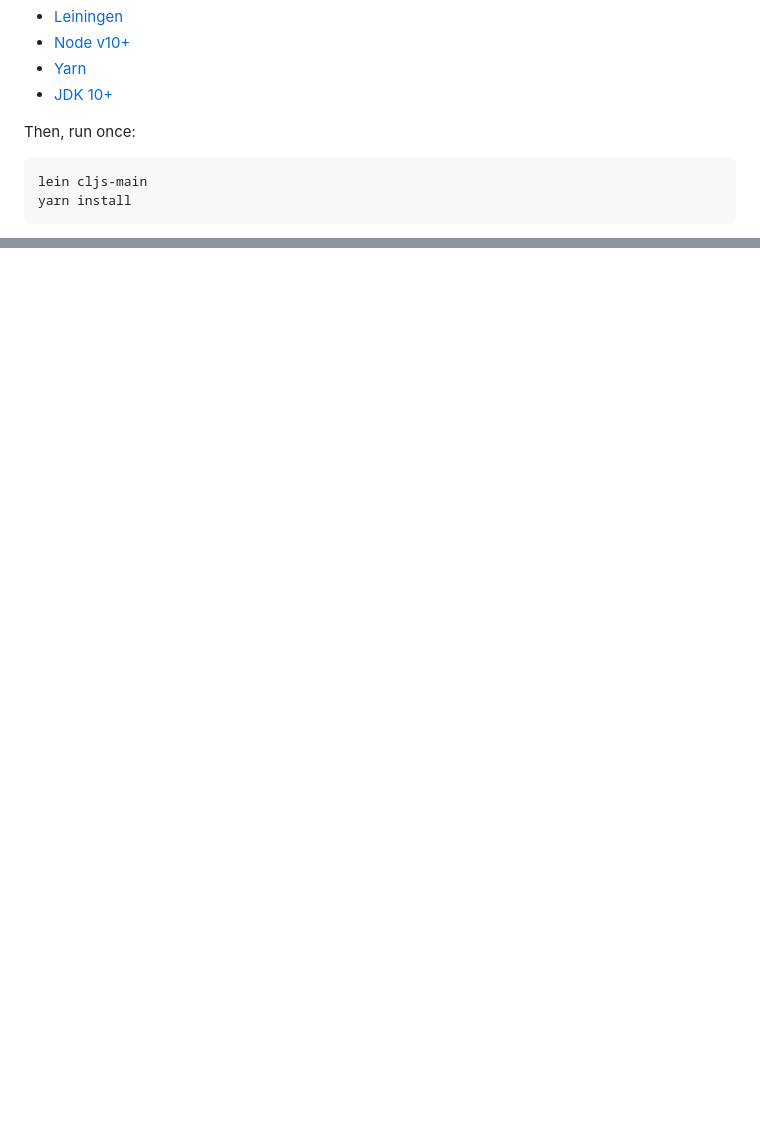
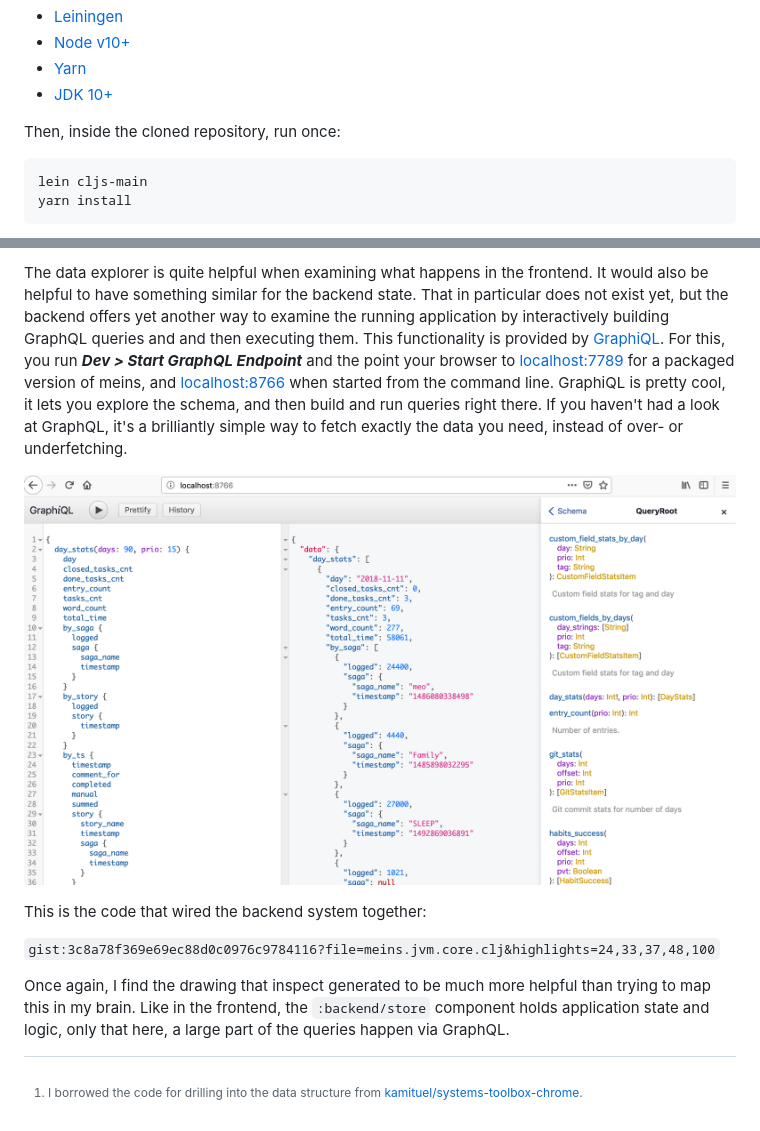
Before and after one commit to matthiasn/gatsby-blog, a Markdown page: src/blog/2019-02-12-meins-intro.md, 2 parts joined by grey strips. GitHub-like rendering; pictures changed too: src/images/2019-02-intro/2019-02-08_23.44.50_graphiql.png (added); blank space fills up the shorter version.

```diff
--- a/src/blog/2019-02-12-meins-intro.md
+++ b/src/blog/2019-02-12-meins-intro.md
@@ -49,7 +52,7 @@ After looking into the packaged version, you may want to look inside a developme
 * [Yarn](https://yarnpkg.com/)
 * [JDK 10+](https://openjdk.java.net/)
 
-Then, run once:
+Then, inside the cloned repository, run once:
 
     lein cljs-main
     yarn install
@@ -75,0 +93,12 @@ The client or render component has its own state, which is worth inspecting duri
+The data explorer is quite helpful when examining what happens in the frontend. It would also be helpful to have something similar for the backend state. That in particular does not exist yet, but the backend offers yet another way to examine the running application by interactively building GraphQL queries and and then executing them. This functionality is provided by [GraphiQL](https://github.com/graphql/graphiql). For this, you run **_Dev > Start GraphQL Endpoint_** and the point your browser to [localhost:7789](http://localhost:7789) for a packaged version of meins, and [localhost:8766](http://localhost:8766) when started from the command line. GraphiQL is pretty cool, it lets you explore the schema, and then build and run queries right there. If you haven't had a look at GraphQL, it's a brilliantly simple way to fetch exactly the data you need, instead of over- or underfetching.
+
+![GraphiQL](../images/2019-02-intro/2019-02-08_23.44.50_graphiql.png)
+
+This is the code that wired the backend system together:
+
+`gist:3c8a78f369e69ec88d0c0976c9784116?file=meins.jvm.core.clj&highlights=24,33,37,48,100`
+
+Once again, I find the drawing that inspect generated to be much more helpful than trying to map this in my brain. Like in the frontend, the `:backend/store` component holds application state and logic, only that here, a large part of the queries happen via GraphQL.
+
+
+[^1]: I borrowed the code for drilling into the data structure from [kamituel/systems-toolbox-chrome](https://github.com/kamituel/systems-toolbox-chrome).
```
Also changed, not shown: other parts of src/blog/2019-02-12-meins-intro.md (+31 -14 lines), src/images/2019-02-intro/2019-02-06_14.16.25_data_explorer.png (added).
